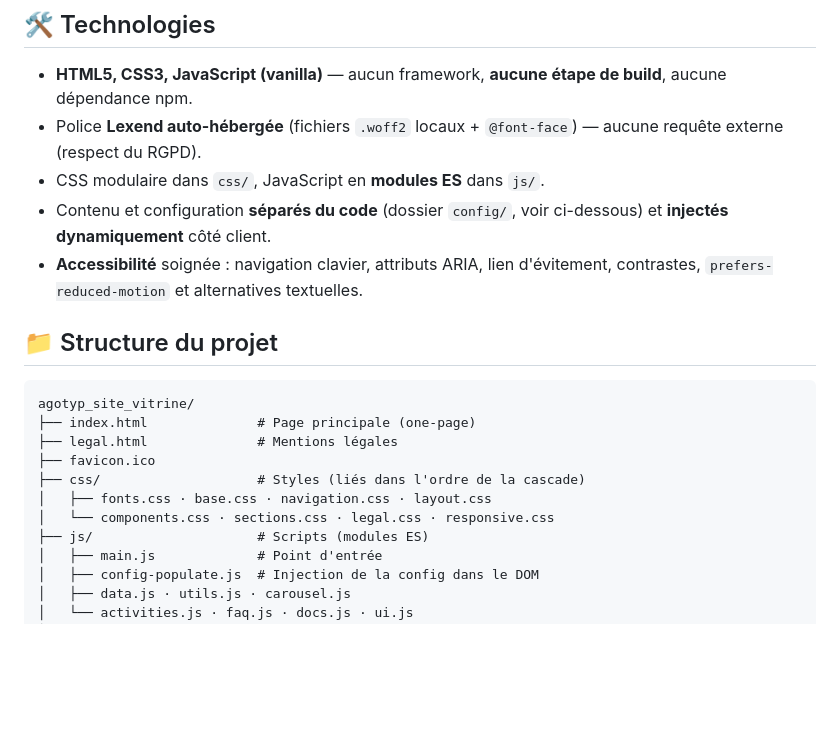
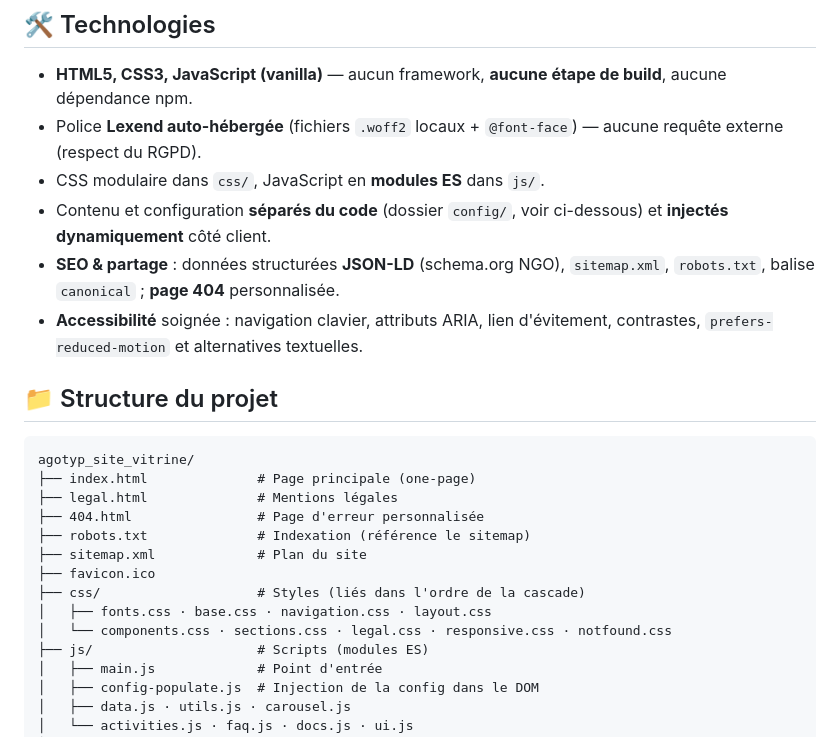
Before and after one commit to SlothyKernel1314/agotyp_site_vitrine, a Markdown page: README.md, the part around the change. GitHub-like rendering; blank space fills up the shorter version.

Commit message:
docs(readme): structure à jour (404, robots, sitemap) + ligne SEO

```diff
--- a/README.md
+++ b/README.md
@@ -34,6 +34,7 @@ activités, foire aux questions, documentation et informations de contact.
 - Police **Lexend auto-hébergée** (fichiers `.woff2` locaux + `@font-face`) — aucune requête externe (respect du RGPD).
 - CSS modulaire dans `css/`, JavaScript en **modules ES** dans `js/`.
 - Contenu et configuration **séparés du code** (dossier `config/`, voir ci-dessous) et **injectés dynamiquement** côté client.
+- **SEO & partage** : données structurées **JSON-LD** (schema.org NGO), `sitemap.xml`, `robots.txt`, balise `canonical` ; **page 404** personnalisée.
 - **Accessibilité** soignée : navigation clavier, attributs ARIA, lien
   d'évitement, contrastes, `prefers-reduced-motion` et alternatives textuelles.
 
@@ -43,10 +44,13 @@ activités, foire aux questions, documentation et informations de contact.
 agotyp_site_vitrine/
 ├── index.html              # Page principale (one-page)
 ├── legal.html              # Mentions légales
+├── 404.html                # Page d'erreur personnalisée
+├── robots.txt              # Indexation (référence le sitemap)
+├── sitemap.xml             # Plan du site
 ├── favicon.ico
 ├── css/                    # Styles (liés dans l'ordre de la cascade)
 │   ├── fonts.css · base.css · navigation.css · layout.css
-│   └── components.css · sections.css · legal.css · responsive.css
+│   └── components.css · sections.css · legal.css · responsive.css · notfound.css
 ├── js/                     # Scripts (modules ES)
 │   ├── main.js             # Point d'entrée
 │   ├── config-populate.js  # Injection de la config dans le DOM
```
